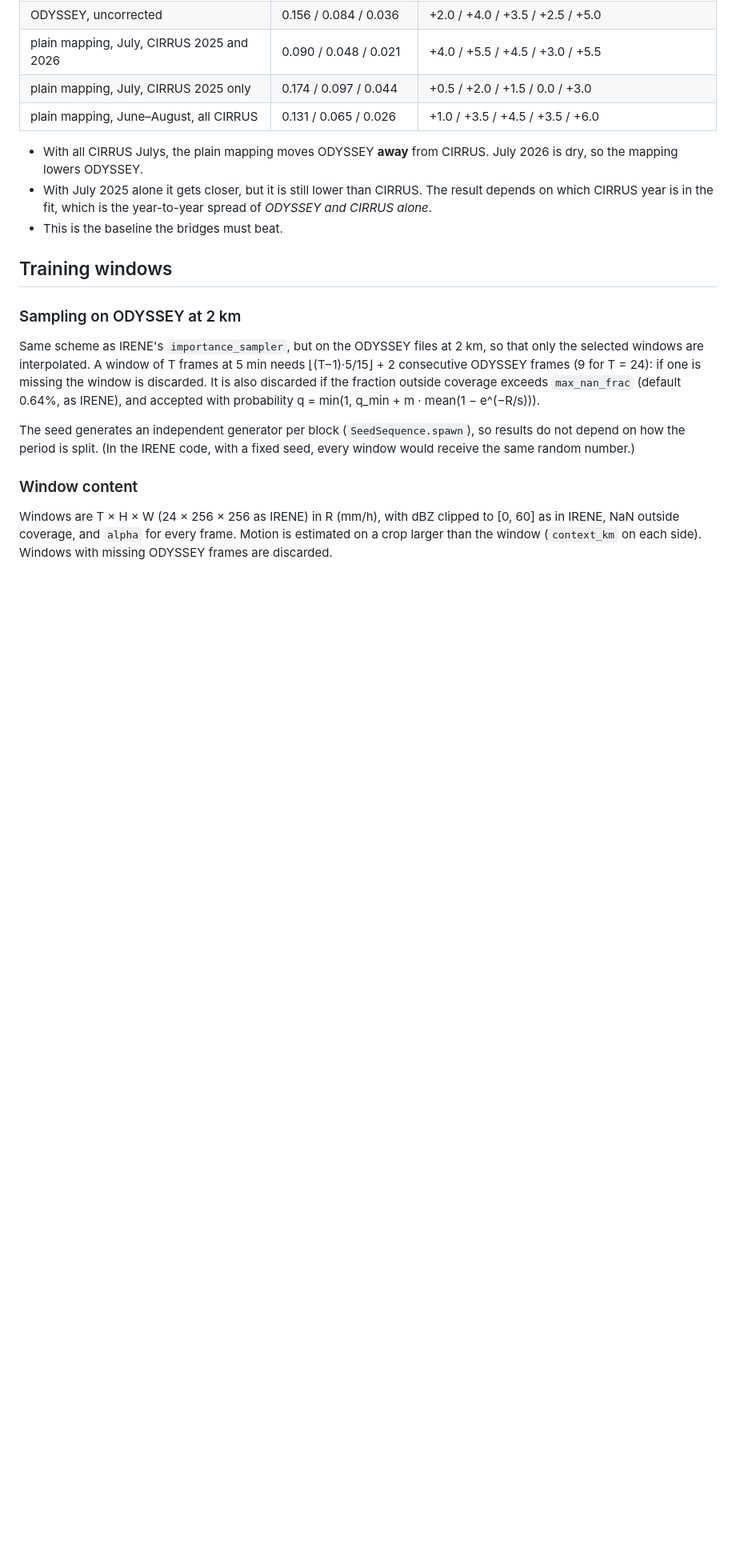
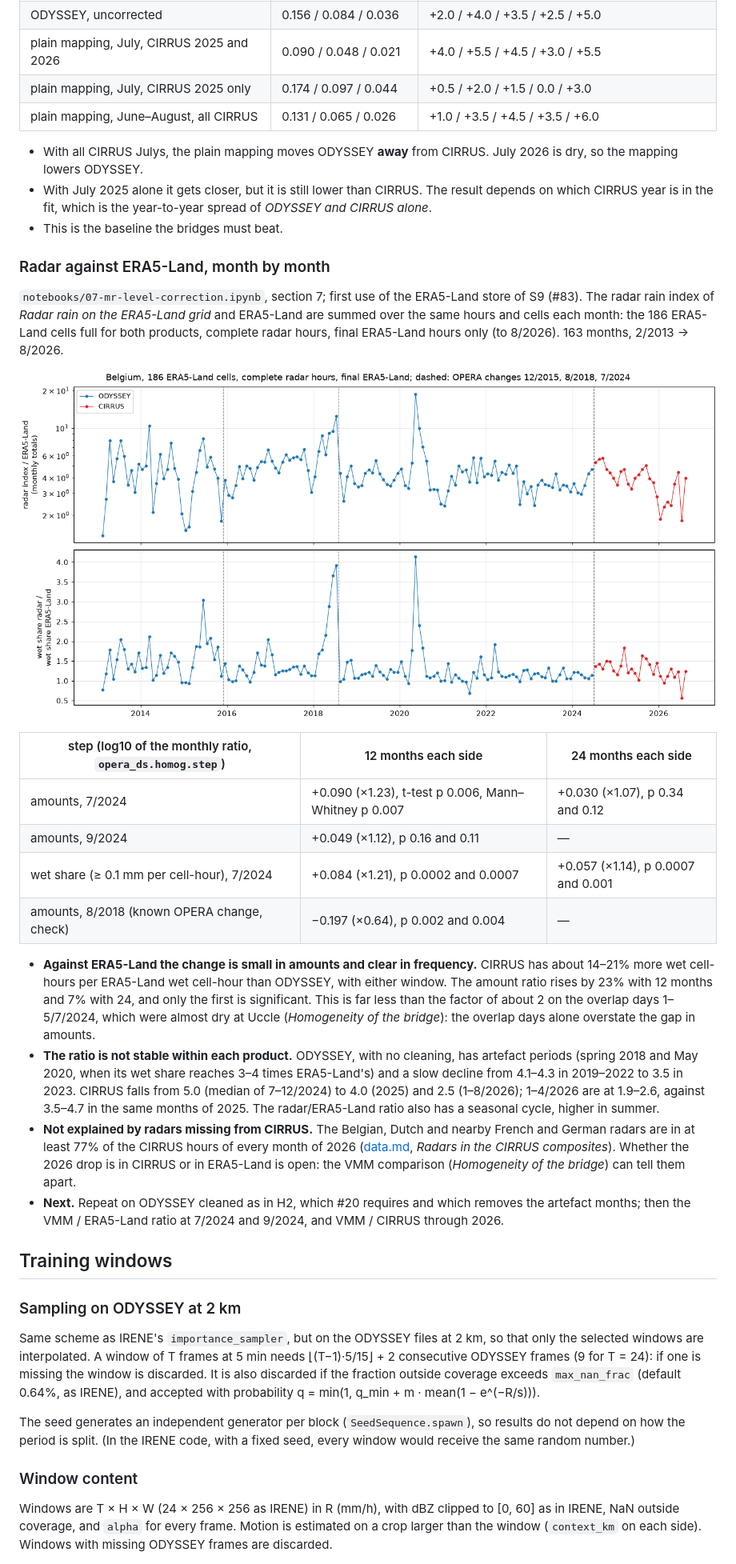
Before and after one commit to fedro86/DECADE, a Markdown page: docs/method.md, the part around one of its changes. Shown at 80% size. Drawn GitHub-style; pictures changed too: docs/figures/h3-level/radar-era5-monthly.png (added); blank space fills up the shorter version.

Commit message:
H3: radar against ERA5-Land month by month, first use of the S9 store
Monthly ratio of the radar index to ERA5-Land on 186 Belgian cells, 2/2013-8/2026:
the wet share rises by 14-21% at 7/2024, the amount ratio by 7-23%, far less than
the factor 2 of the almost dry overlap days; CIRRUS/ERA5-Land falls in 2026.
data.md: radars of the CIRRUS composites per month (Jabbeke missing in 9-10/2024).
July 2026 confirmed dry (Uccle 10.6 mm, ERA5-Land 13.8 mm).

Co-Authored-By: Claude Opus 5.5 <noreply@anthropic.com>

```diff
--- a/docs/method.md
+++ b/docs/method.md
@@ -1593,6 +1596,45 @@ stays dry, and July 2024 is left out. The fit is applied to ODYSSEY on the 382 p
 - With July 2025 alone it gets closer, but it is still lower than CIRRUS. The result depends on which CIRRUS
   year is in the fit, which is the year-to-year spread of *ODYSSEY and CIRRUS alone*.
 - This is the baseline the bridges must beat.
+
+### Radar against ERA5-Land, month by month
+
+`notebooks/07-mr-level-correction.ipynb`, section 7; first use of the
+ERA5-Land store of S9 (#83). The radar rain index of *Radar rain on the
+ERA5-Land grid* and ERA5-Land are summed over the same hours and cells each
+month: the 186 ERA5-Land cells full for both products, complete radar hours,
+final ERA5-Land hours only (to 8/2026). 163 months, 2/2013 → 8/2026.
+
+![Monthly ratio of the radar index to ERA5-Land and of their wet shares over Belgium, 2013–2026](figures/h3-level/radar-era5-monthly.png)
+
+| step (log10 of the monthly ratio, `opera_ds.homog.step`) | 12 months each side | 24 months each side |
+|---|---|---|
+| amounts, 7/2024 | +0.090 (×1.23), t-test p 0.006, Mann–Whitney p 0.007 | +0.030 (×1.07), p 0.34 and 0.12 |
+| amounts, 9/2024 | +0.049 (×1.12), p 0.16 and 0.11 | — |
+| wet share (≥ 0.1 mm per cell-hour), 7/2024 | +0.084 (×1.21), p 0.0002 and 0.0007 | +0.057 (×1.14), p 0.0007 and 0.001 |
+| amounts, 8/2018 (known OPERA change, check) | −0.197 (×0.64), p 0.002 and 0.004 | — |
+
+- **Against ERA5-Land the change is small in amounts and clear in frequency.**
+  CIRRUS has about 14–21% more wet cell-hours per ERA5-Land wet cell-hour
+  than ODYSSEY, with either window. The amount ratio rises by 23% with 12
+  months and 7% with 24, and only the first is significant. This is far less
+  than the factor of about 2 on the overlap days 1–5/7/2024, which were
+  almost dry at Uccle (*Homogeneity of the bridge*): the overlap days alone
+  overstate the gap in amounts.
+- **The ratio is not stable within each product.** ODYSSEY, with no cleaning,
+  has artefact periods (spring 2018 and May 2020, when its wet share reaches
+  3–4 times ERA5-Land's) and a slow decline from 4.1–4.3 in 2019–2022 to 3.5
+  in 2023. CIRRUS falls from 5.0 (median of 7–12/2024) to 4.0 (2025) and 2.5
+  (1–8/2026); 1–4/2026 are at 1.9–2.6, against 3.5–4.7 in the same months of
+  2025. The radar/ERA5-Land ratio also has a seasonal cycle, higher in summer.
+- **Not explained by radars missing from CIRRUS.** The Belgian, Dutch and
+  nearby French and German radars are in at least 77% of the CIRRUS hours of
+  every month of 2026 ([data.md](data.md), *Radars in the CIRRUS
+  composites*). Whether the 2026 drop is in CIRRUS or in ERA5-Land is open:
+  the VMM comparison (*Homogeneity of the bridge*) can tell them apart.
+- **Next.** Repeat on ODYSSEY cleaned as in H2, which #20 requires and which
+  removes the artefact months; then the VMM / ERA5-Land ratio at 7/2024 and
+  9/2024, and VMM / CIRRUS through 2026.
 
 ## Training windows
 
```
Also changed, not shown: other parts of docs/method.md (+4 -1 lines), docs/data.md (+21 -0 lines), 1 other file.
